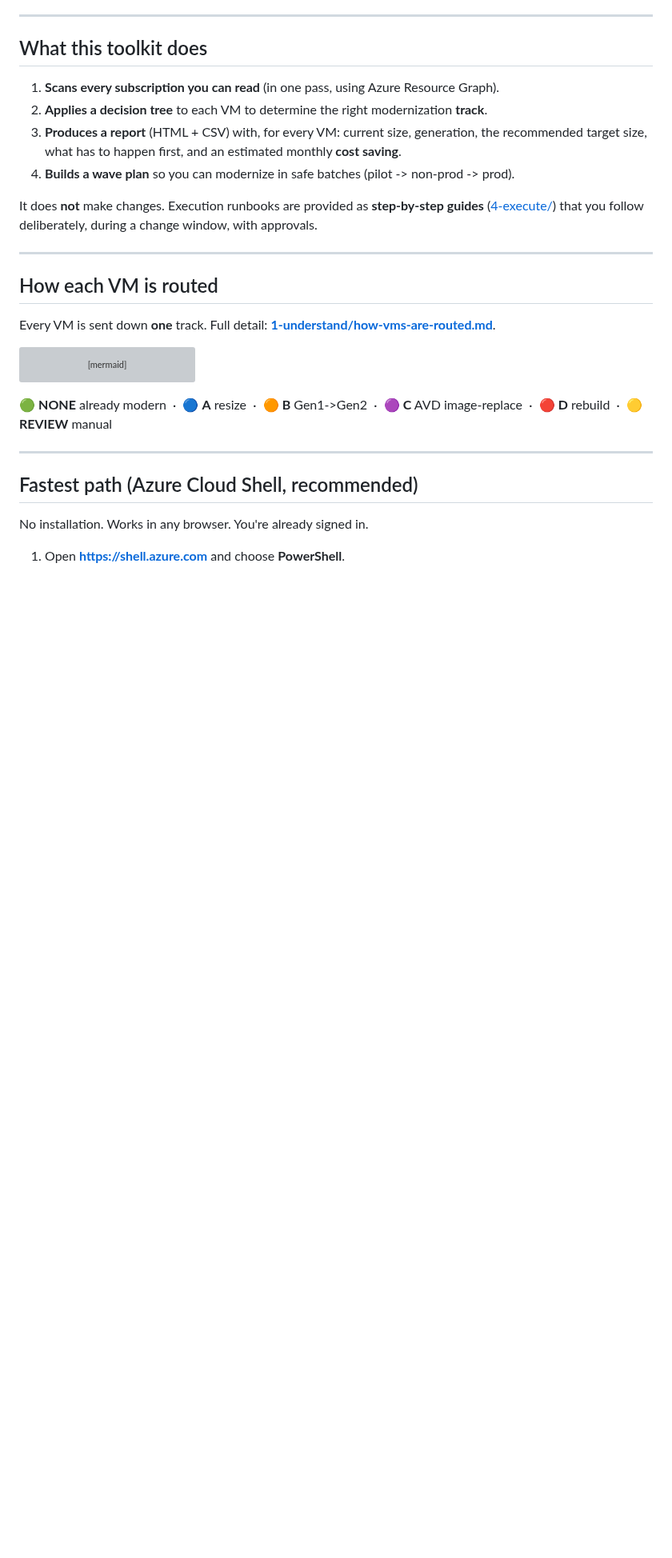
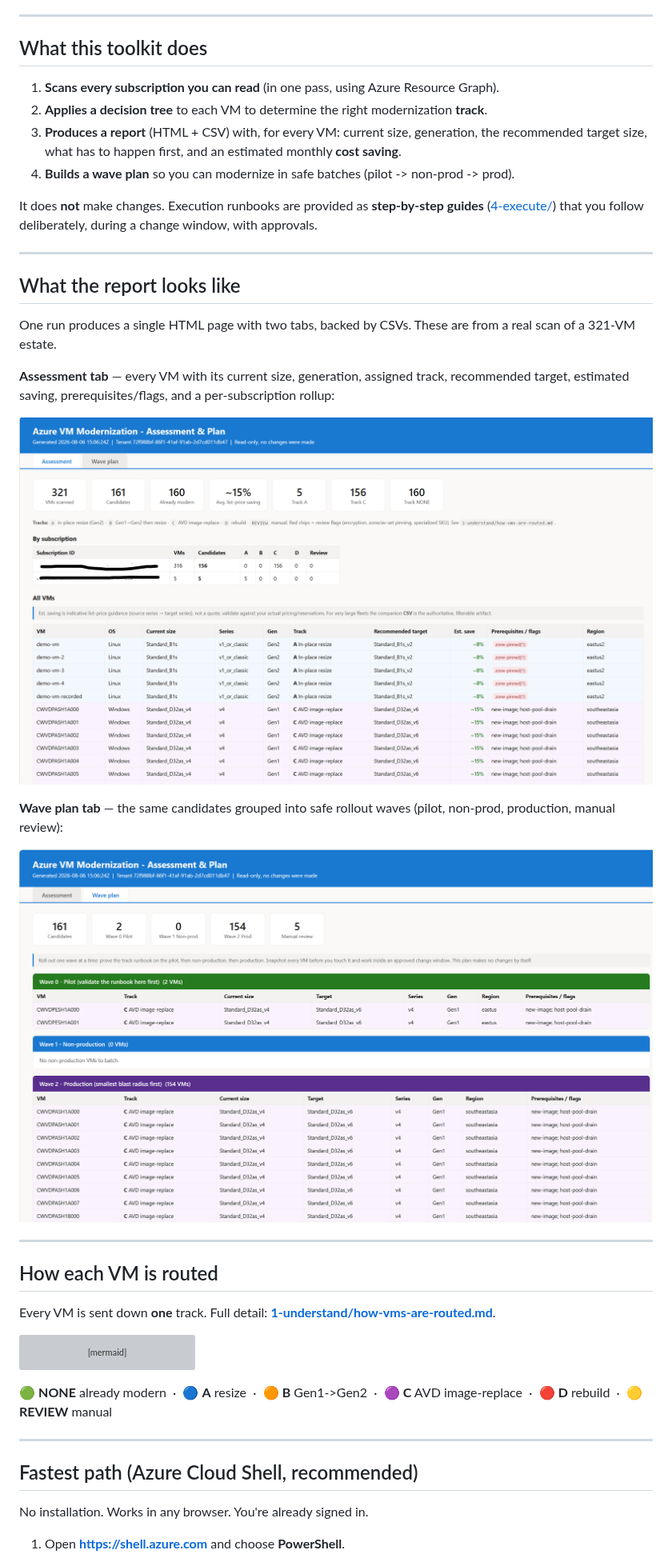
Before and after one commit to babson44/azure-vm-modernization-toolkit, a Markdown page: README.md, the part around the change. Shown at 80% size. GitHub-like rendering; pictures changed too: samples/images/report-assessment.png (added), samples/images/report-wave-plan.png (added); blank space fills up the shorter version; grey boxes are pictures that could not be loaded.

Commit message:
Add real-scan report screenshots to README
Include Assessment and Wave plan tab screenshots from a 321-VM scan so
readers can see the output before running. Stored under samples/images/
and embedded in a new "What the report looks like" section in the README.

Co-authored-by: Copilot App <223556219+Copilot@users.noreply.github.com>
Copilot-Session: c3873f2e-9d7d-4158-acd8-3562c26d8d30

```diff
--- a/README.md
+++ b/README.md
@@ -38,6 +38,23 @@ to any of this? Start with [1 - Understand](1-understand/why-modernize.md).
 
 It does **not** make changes. Execution runbooks are provided as **step-by-step guides**
 ([4-execute/](4-execute/)) that you follow deliberately, during a change window, with approvals.
+
+---
+
+## What the report looks like
+
+One run produces a single HTML page with two tabs, backed by CSVs. These are from a real
+scan of a 321-VM estate.
+
+**Assessment tab** — every VM with its current size, generation, assigned track, recommended
+target, estimated saving, prerequisites/flags, and a per-subscription rollup:
+
+![Assessment tab of the report](samples/images/report-assessment.png)
+
+**Wave plan tab** — the same candidates grouped into safe rollout waves (pilot, non-prod,
+production, manual review):
+
+![Wave plan tab of the report](samples/images/report-wave-plan.png)
 
 ---
 
```
